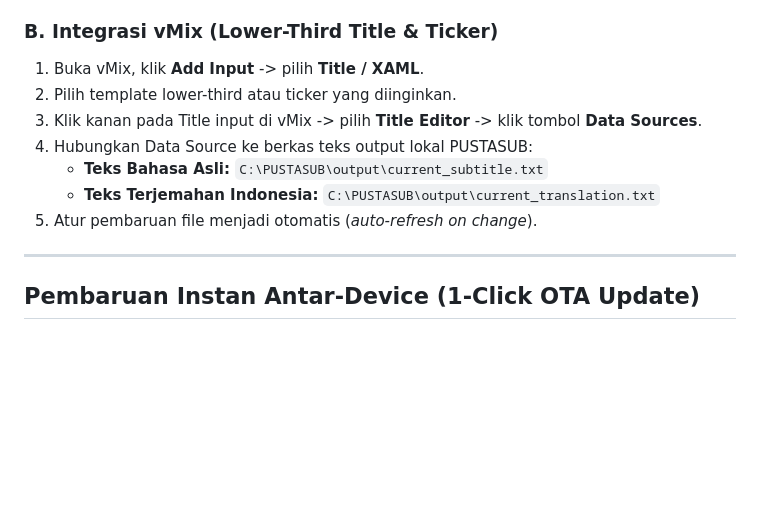
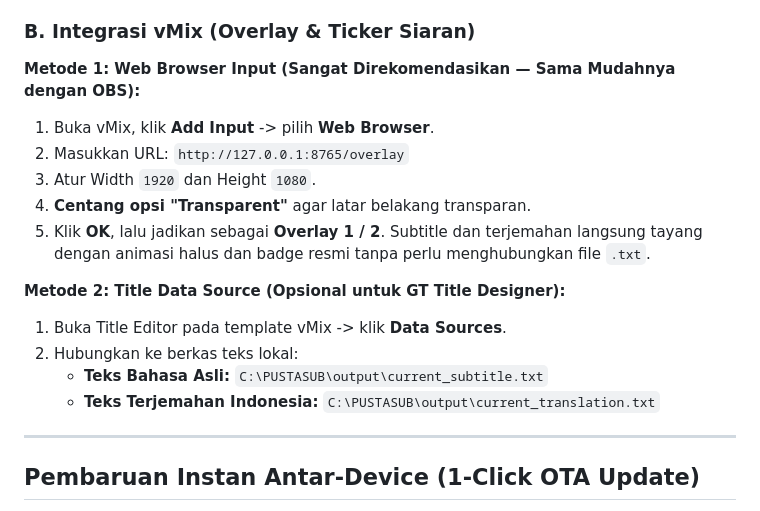
Before and after one commit to pusaka-ut/pustasub, a Markdown page: README.md, the part around the change. Drawn GitHub-style; blank space fills up the shorter version.

Commit message:
docs: tambahkan panduan integrasi vMix Web Browser Input setara OBS

```diff
--- a/README.md
+++ b/README.md
@@ -48,14 +48,19 @@ Aplikasi telah dikemas dalam bentuk portabel pada berkas `PUSTASUB-v1.1.0-Portab
    - Centang opsi **Shutdown source when not visible** dan **Refresh browser when scene becomes active**.
 4. Subtitle dan terjemahan dwibahasa (*bilingual*) akan langsung muncul di kanvas siaran dengan styling animasi yang dipilih dari Admin Panel.
 
-### B. Integrasi vMix (Lower-Third Title & Ticker)
-1. Buka vMix, klik **Add Input** -> pilih **Title / XAML**.
-2. Pilih template lower-third atau ticker yang diinginkan.
-3. Klik kanan pada Title input di vMix -> pilih **Title Editor** -> klik tombol **Data Sources**.
-4. Hubungkan Data Source ke berkas teks output lokal PUSTASUB:
+### B. Integrasi vMix (Overlay & Ticker Siaran)
+**Metode 1: Web Browser Input (Sangat Direkomendasikan — Sama Mudahnya dengan OBS):**
+1. Buka vMix, klik **Add Input** -> pilih **Web Browser**.
+2. Masukkan URL: `http://127.0.0.1:8765/overlay`
+3. Atur Width `1920` dan Height `1080`.
+4. **Centang opsi "Transparent"** agar latar belakang transparan.
+5. Klik **OK**, lalu jadikan sebagai **Overlay 1 / 2**. Subtitle dan terjemahan langsung tayang dengan animasi halus dan badge resmi tanpa perlu menghubungkan file `.txt`.
+
+**Metode 2: Title Data Source (Opsional untuk GT Title Designer):**
+1. Buka Title Editor pada template vMix -> klik **Data Sources**.
+2. Hubungkan ke berkas teks lokal:
    - **Teks Bahasa Asli:** `C:\PUSTASUB\output\current_subtitle.txt`
    - **Teks Terjemahan Indonesia:** `C:\PUSTASUB\output\current_translation.txt`
-5. Atur pembaruan file menjadi otomatis (*auto-refresh on change*).
 
 ---
 
```
Also changed, not shown: docs/distribution-guide.md (+15 -3 lines).
